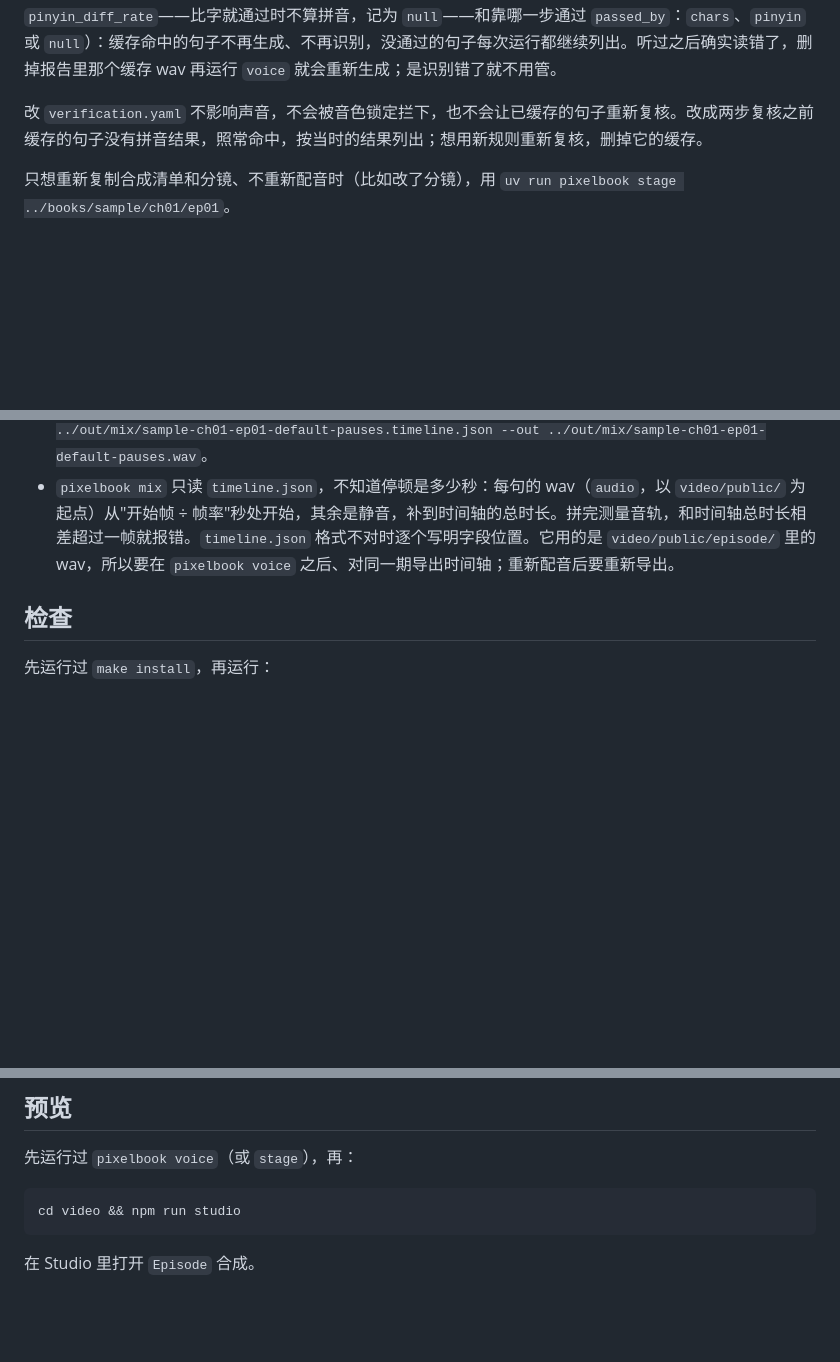
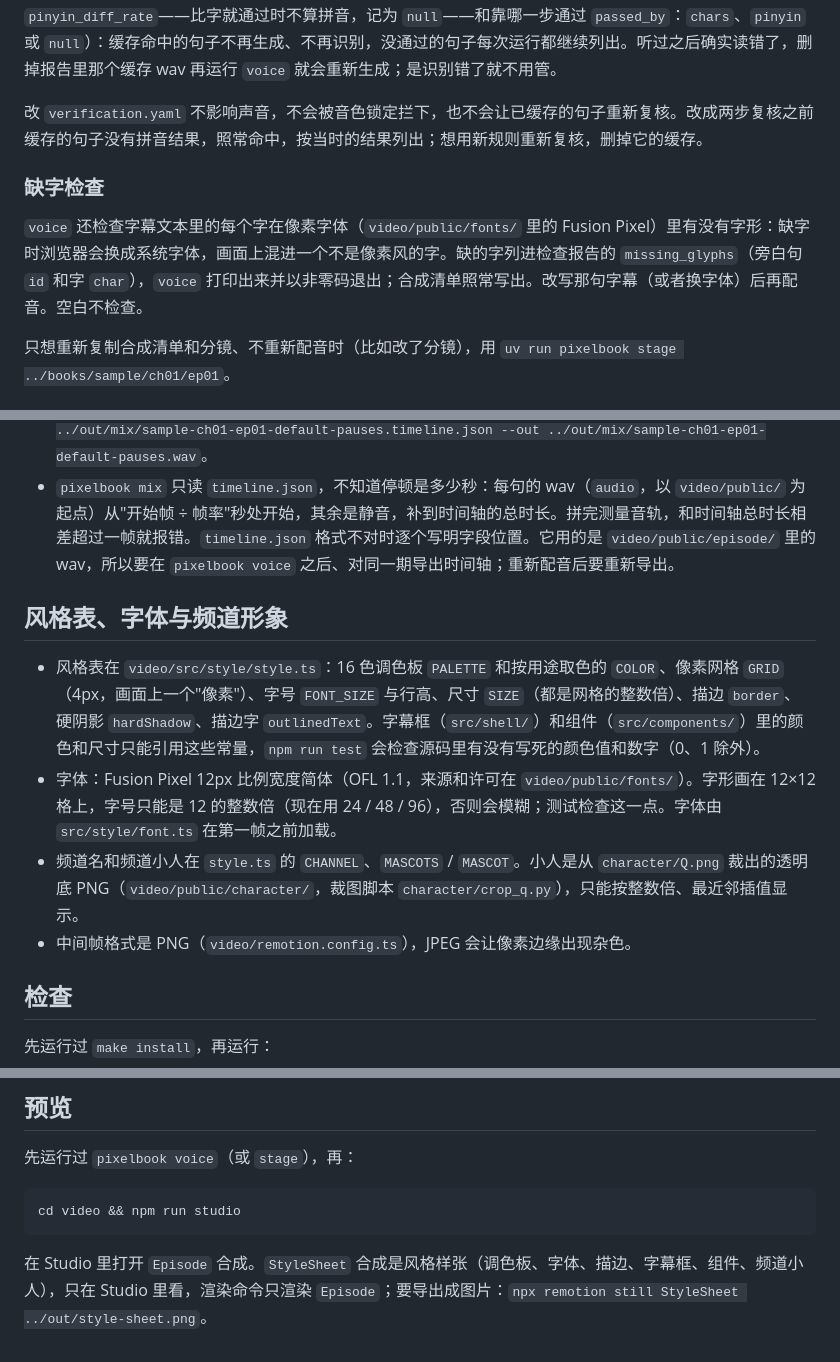
Before and after one commit to Oran929/pixel-book-video, a Markdown page: README.md, 3 parts joined by grey strips. Drawn GitHub-style; blank space fills up the shorter version.

Commit message:
docs: README 写明风格表、像素字体、缺字检查、频道形象与风格样张（票 09）
Co-Authored-By: Claude Opus 5.5 <noreply@anthropic.com>

````diff
--- a/README.md
+++ b/README.md
@@ -79,6 +80,10 @@ npm run render -- ../out/sample-ch01-ep01.mp4                  # 渲染 MP4
 设置在仓库根目录的 `verification.yaml`：识别模型 `asr`（`qwen3-asr` 或 `whisper`）、阈值 `max_diff_rate`（字符和拼音两步共用，差异率超过它就算这一步不通过）、重试次数 `max_retries`。不通过的句子重新生成，直到通过或用完重试次数；用完仍不通过，就用差异率最低的一版，照常进合成清单，并列进期目录里的检查报告 `report.json` 的 `asr_failures`（字幕文本、朗读文本、识别结果、字符差异率、拼音差异率、缓存文件），`voice` 也会打印出来。比字不通过、靠拼音通过的句子单独列在 `asr_pinyin_passes`，方便查同音字；它们算通过，不用处理。复核结果写在缓存旁边的 `<指纹>.json` 里（每一版的字符差异率 `diff_rate`、拼音差异率 `pinyin_diff_rate`——比字就通过时不算拼音，记为 `null`——和靠哪一步通过 `passed_by`：`chars`、`pinyin` 或 `null`）：缓存命中的句子不再生成、不再识别，没通过的句子每次运行都继续列出。听过之后确实读错了，删掉报告里那个缓存 wav 再运行 `voice` 就会重新生成；是识别错了就不用管。
 
 改 `verification.yaml` 不影响声音，不会被音色锁定拦下，也不会让已缓存的句子重新复核。改成两步复核之前缓存的句子没有拼音结果，照常命中，按当时的结果列出；想用新规则重新复核，删掉它的缓存。
+
+### 缺字检查
+
+`voice` 还检查字幕文本里的每个字在像素字体（`video/public/fonts/` 里的 Fusion Pixel）里有没有字形：缺字时浏览器会换成系统字体，画面上混进一个不是像素风的字。缺的字列进检查报告的 `missing_glyphs`（旁白句 `id` 和字 `char`），`voice` 打印出来并以非零码退出；合成清单照常写出。改写那句字幕（或者换字体）后再配音。空白不检查。
 
 只想重新复制合成清单和分镜、不重新配音时（比如改了分镜），用 `uv run pixelbook stage ../books/sample/ch01/ep01`。
 
@@ -152,6 +157,13 @@ uv run pixelbook mix ../books/sample/ch01/ep01/timeline.json   # 拼到 out/mix/
 - 只想听默认停顿、不要分镜里的覆盖时，加 `--no-storyboard`，再用 `--out` 写到别处，免得覆盖期目录里的 `timeline.json`：`npm run timeline -- ../books/sample/ch01/ep01 --no-storyboard --out ../out/mix/sample-ch01-ep01-default-pauses.timeline.json`，然后 `uv run pixelbook mix ../out/mix/sample-ch01-ep01-default-pauses.timeline.json --out ../out/mix/sample-ch01-ep01-default-pauses.wav`。
 - `pixelbook mix` 只读 `timeline.json`，不知道停顿是多少秒：每句的 wav（`audio`，以 `video/public/` 为起点）从"开始帧 ÷ 帧率"秒处开始，其余是静音，补到时间轴的总时长。拼完测量音轨，和时间轴总时长相差超过一帧就报错。`timeline.json` 格式不对时逐个写明字段位置。它用的是 `video/public/episode/` 里的 wav，所以要在 `pixelbook voice` 之后、对同一期导出时间轴；重新配音后要重新导出。
 
+## 风格表、字体与频道形象
+
+- 风格表在 `video/src/style/style.ts`：16 色调色板 `PALETTE` 和按用途取色的 `COLOR`、像素网格 `GRID`（4px，画面上一个"像素"）、字号 `FONT_SIZE` 与行高、尺寸 `SIZE`（都是网格的整数倍）、描边 `border`、硬阴影 `hardShadow`、描边字 `outlinedText`。字幕框（`src/shell/`）和组件（`src/components/`）里的颜色和尺寸只能引用这些常量，`npm run test` 会检查源码里有没有写死的颜色值和数字（0、1 除外）。
+- 字体：Fusion Pixel 12px 比例宽度简体（OFL 1.1，来源和许可在 `video/public/fonts/`）。字形画在 12×12 格上，字号只能是 12 的整数倍（现在用 24 / 48 / 96），否则会模糊；测试检查这一点。字体由 `src/style/font.ts` 在第一帧之前加载。
+- 频道名和频道小人在 `style.ts` 的 `CHANNEL`、`MASCOTS` / `MASCOT`。小人是从 `character/Q.png` 裁出的透明底 PNG（`video/public/character/`，裁图脚本 `character/crop_q.py`），只能按整数倍、最近邻插值显示。
+- 中间帧格式是 PNG（`video/remotion.config.ts`），JPEG 会让像素边缘出现杂色。
+
 ## 检查
 
 先运行过 `make install`，再运行：
@@ -170,4 +182,4 @@ make check
 cd video && npm run studio
 ```
 
-在 Studio 里打开 `Episode` 合成。
+在 Studio 里打开 `Episode` 合成。`StyleSheet` 合成是风格样张（调色板、字体、描边、字幕框、组件、频道小人），只在 Studio 里看，渲染命令只渲染 `Episode`；要导出成图片：`npx remotion still StyleSheet ../out/style-sheet.png`。
````
Also changed, not shown: other parts of README.md (+1 -0 lines).
